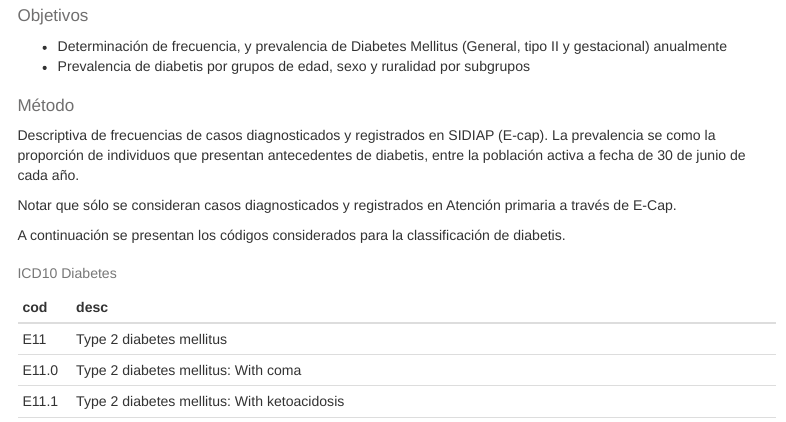
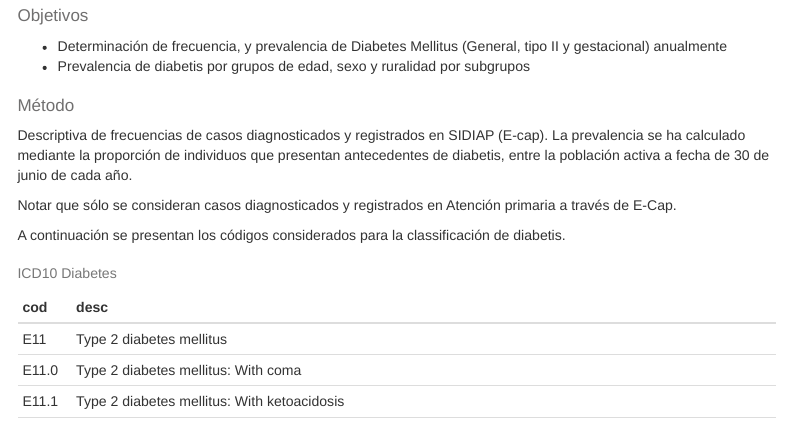
Before and after one commit to USR-DAPCAT/IDF_ATLAS, an R Markdown document (codi/3_Preval_Analisis.Rmd): the page in a window 1100 px wide, from 310 px down. Rendered offline with R 4.5, knitr and Pandoc, with nearby package versions; some code elsewhere in the file could not run offline; menus at the side of the page are left out.

Commit message:
Petit canvi

````diff
--- a/codi/3_Preval_Analisis.Rmd
+++ b/codi/3_Preval_Analisis.Rmd
@@ -46,7 +46,7 @@ library(dplyr)
 
 ## Método
 
-Descriptiva de frecuencias de casos diagnosticados y registrados en SIDIAP (E-cap). La prevalencia se como la proporción de individuos que presentan antecedentes de diabetis, entre la población activa a fecha de 30 de junio de cada año.
+Descriptiva de frecuencias de casos diagnosticados y registrados en SIDIAP (E-cap). La prevalencia se ha calculado mediante la proporción de individuos que presentan antecedentes de diabetis, entre la población activa a fecha de 30 de junio de cada año.
 
 
 ```{r llegir_dades, include=FALSE}
````
